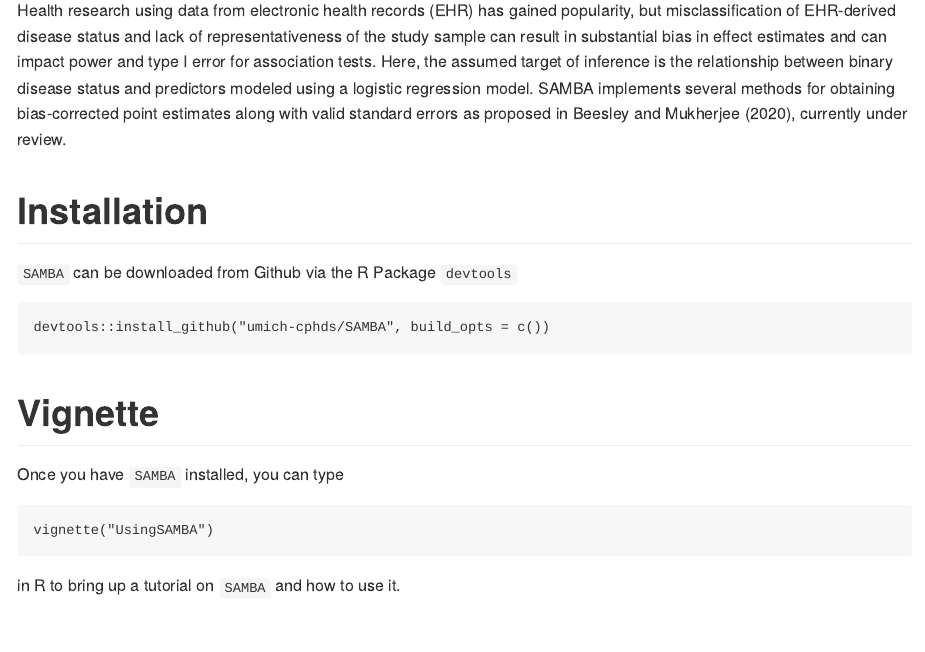
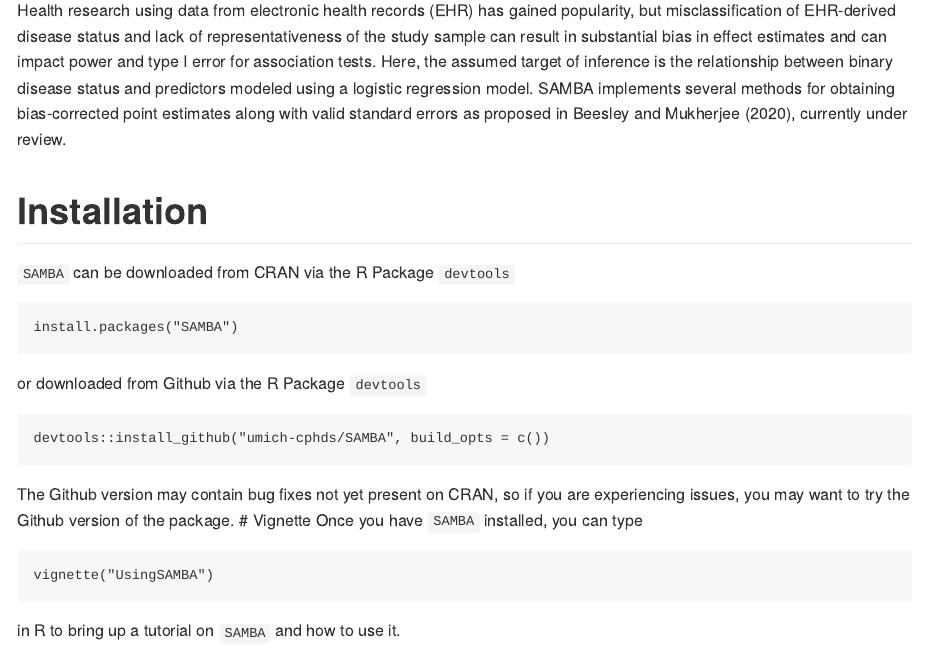
Before and after one commit to umich-cphds/SAMBA, an R Markdown document (README.Rmd): the page in a window 1100 px wide, from 110 px down. The pictures show the output file README.md that the author committed with the source, drawn offline in the style of GitHub; badge pictures from the web are left out.

Commit message:
Update README, add dev branch

````diff
--- a/README.Rmd
+++ b/README.Rmd
@@ -23,10 +23,10 @@ knitr::opts_chunk$set(
 
 
 ```
-<!-- badges: start -->
-[![Github Version](https://img.shields.io/badge/Github-`r version.github`-`r color`.svg?style=flat)](https://github.com/umich-cphds/SAMBA)
-[![Travis CI](https://travis-ci.org/umich-cphds/SAMBA.svg?branch=master)](https://travis-ci.org/umich-cphds/SAMBA)
-<!-- badges: end -->
+<!-- Badges -->
+[![CRAN Version](https://img.shields.io/cran/v/mianet?style=flat-square&color=blue&label=CRAN)](https://cran.r-project.org/package=SAMBA)
+[![GitHub Release](https://img.shields.io/github/v/release/umich-cphds/SAMBA?include_prereleases&label=Github&style=flat-square&color=blue)](https://github.com/umich-cphds/SAMBA)
+[![Travis CI](https://img.shields.io/travis/umich-cphds/SAMBA?style=flat-square)](https://travis-ci.org/umich-cphds/SAMBA)
 
 # SAMBA
 Health research using data from electronic health records (EHR) has gained
@@ -40,11 +40,19 @@ point estimates along with valid standard errors as proposed in Beesley and
 Mukherjee (2020), currently under review.
 
 # Installation
-`SAMBA` can be downloaded from Github via the R Package `devtools`
+
+`SAMBA` can be downloaded from CRAN via the R Package `devtools`
+```{r, eval = F}
+install.packages("SAMBA")
+```
+or downloaded from Github via the R Package `devtools`
 ```{r, eval = F}
 devtools::install_github("umich-cphds/SAMBA", build_opts = c())
 ```
 
+The Github version may contain bug fixes not yet present on CRAN,
+so if you are experiencing issues, you may want to try the Github
+version of the package.
 # Vignette
 Once you have `SAMBA` installed, you can type
 ```r
````
Also changed, not shown: README.md, 1 other file.
